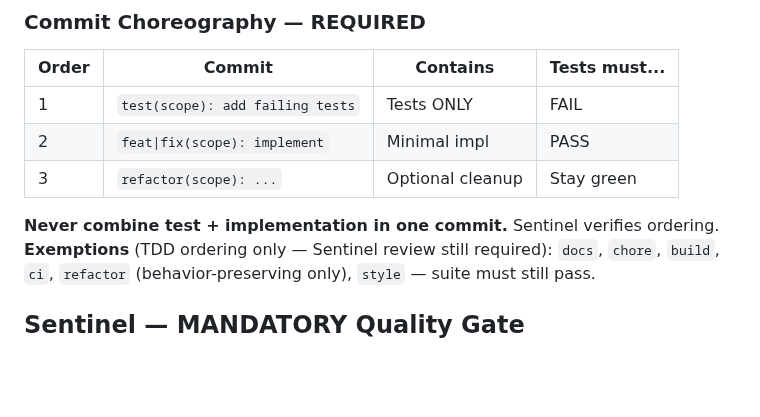
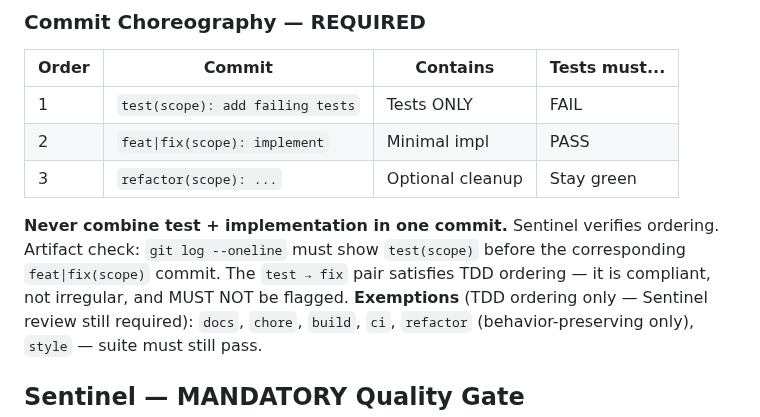
Before and after one commit to pedrofuentes/gitnotate, a Markdown page: AGENTS.md, the part around the change. Rendered like a GitHub page; blank space fills up the shorter version.

Commit message:
fix(sentinel): require dispatch proof for degraded mode; clarify test→fix compliance
Co-authored-by: Copilot <223556219+Copilot@users.noreply.github.com>

```diff
--- a/AGENTS.md
+++ b/AGENTS.md
@@ -69,6 +69,7 @@ When testing begins (user says "let's test" or after a milestone merge):
 | 3 | `refactor(scope): ...` | Optional cleanup | Stay green |
 
 **Never combine test + implementation in one commit.** Sentinel verifies ordering.
+Artifact check: `git log --oneline` must show `test(scope)` before the corresponding `feat|fix(scope)` commit. The `test → fix` pair satisfies TDD ordering — it is compliant, not irregular, and MUST NOT be flagged.
 **Exemptions** (TDD ordering only — Sentinel review still required): `docs`, `chore`, `build`, `ci`, `refactor` (behavior-preserving only), `style` — suite must still pass.
 
 ## Sentinel — MANDATORY Quality Gate
```
Also changed, not shown: CHANGELOG.md (+1 -1 lines), docs/SENTINEL.md (+2 -2 lines).
